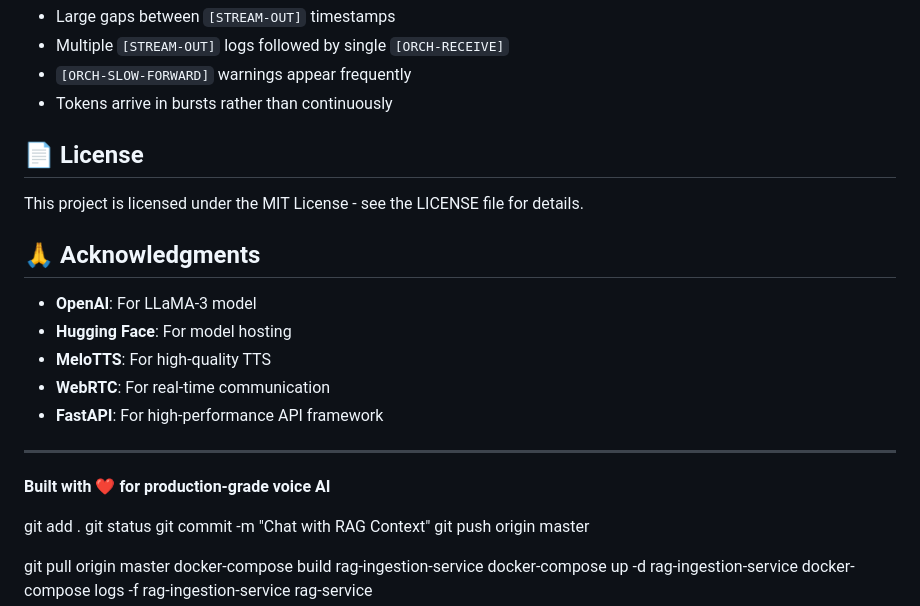
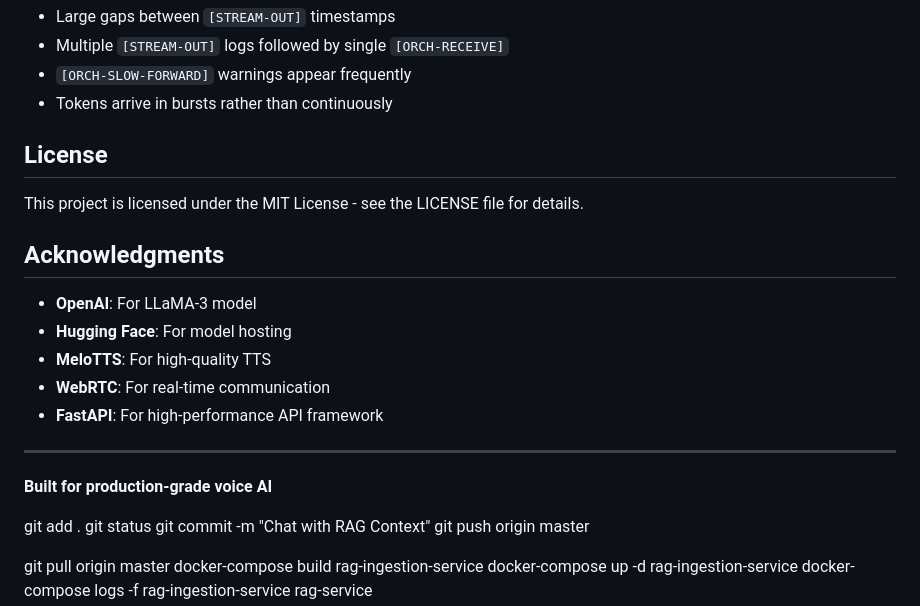
Before and after one commit to IITJ-Projects/FMGen_Project, a Markdown page: README.md, the part around one of its changes. Drawn GitHub-style.

```diff
--- a/README.md
+++ b/README.md
@@ -924,11 +926,11 @@ docker compose logs -f zevo-llm zevo-orchestration | grep -E "STREAM-OUT|ORCH-RE
 - `[ORCH-SLOW-FORWARD]` warnings appear frequently
 - Tokens arrive in bursts rather than continuously
 
-## 📄 License
+## License
 
 This project is licensed under the MIT License - see the LICENSE file for details.
 
-## 🙏 Acknowledgments
+## Acknowledgments
 
 - **OpenAI**: For LLaMA-3 model
 - **Hugging Face**: For model hosting
@@ -938,7 +940,7 @@ This project is licensed under the MIT License - see the LICENSE file for detail
 
 ---
 
-**Built with ❤️ for production-grade voice AI**
+**Built for production-grade voice AI**
 
 git add .
 git status
```
Also changed, not shown: other parts of README.md (+80 -78 lines).
